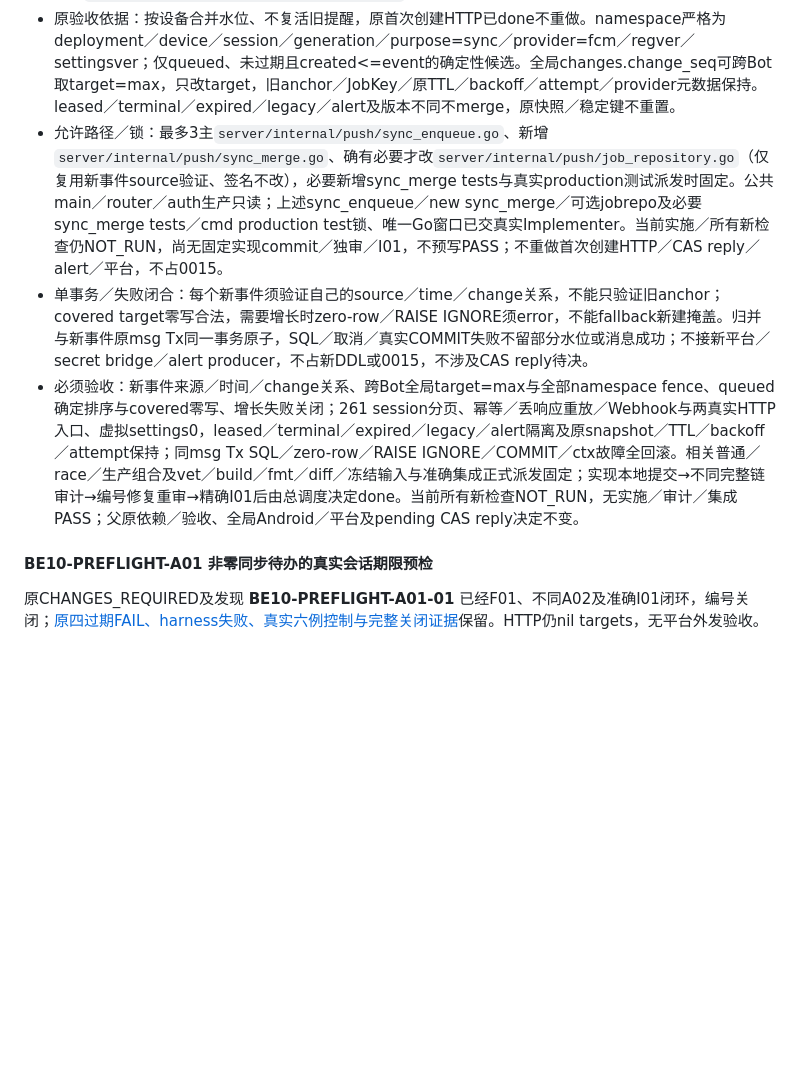
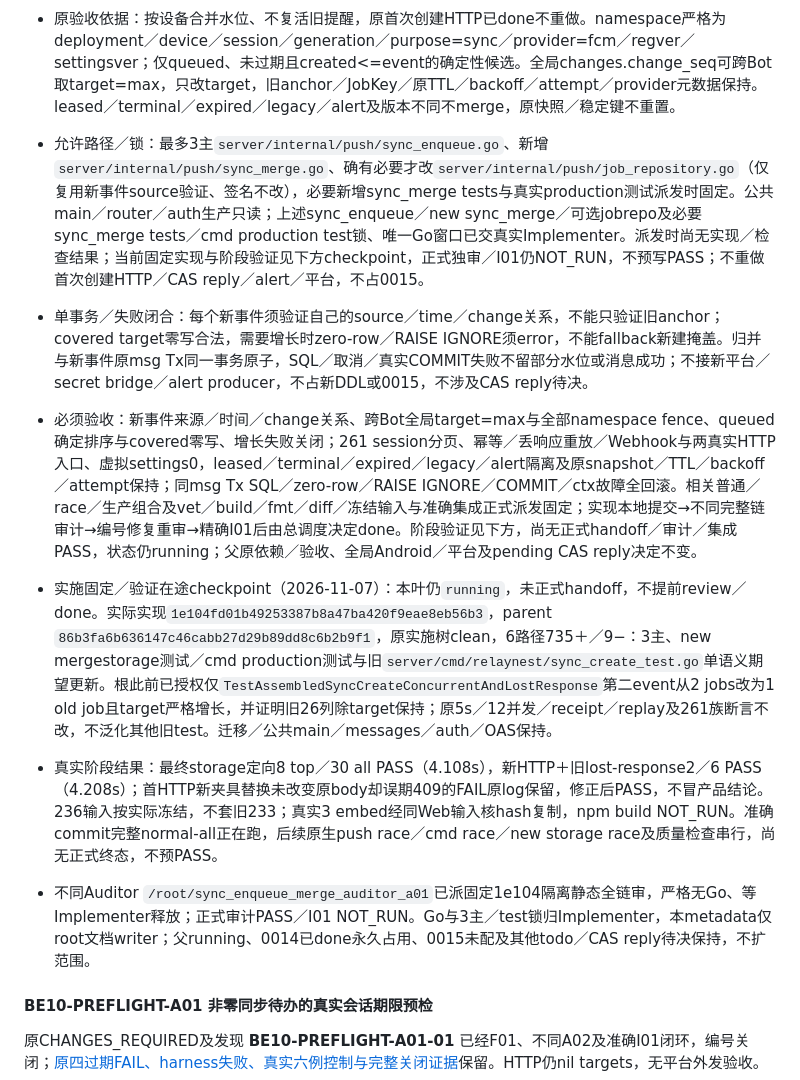
Before and after one commit to ZephyrLeeX/RelayNest, a Markdown page: docs/tasks/BACKEND.md, the part around the change. Rendered like a GitHub page; blank space fills up the shorter version.

Commit message:
docs(tasks): checkpoint fixed sync merge source and validation in progress

```diff
--- a/docs/tasks/BACKEND.md
+++ b/docs/tasks/BACKEND.md
@@ -599,9 +599,13 @@ git worktree add -b resume/push-i01 ../RelayNest-push-i01 origin/recovery/backen
 
 - 状态：`running`（2026-11-07，原BE10-02／TECH §9.1／9.3／OAS merge有限叶登记ready后真实Implementer接手，ready→running）；实现owner／agent：`/root/sync_enqueue_merge_implementer`，隔离树：`/tmp/relaynest-be10-sync-enqueue-merge`，分支：`impl/backend-be10-sync-enqueue-merge-20261107`。已集成依赖：消息／changes存储、JOB-STORAGE、SYNC-CREATE-HTTP及既有sync链；DND叶done后共享job_repository锁释放。业务基线`4abd54d64868c0143c109df6e054f758340c2f43`，实施／验证／审计I01均NOT_RUN；实际实施固定基线：`86b3fa6b636147c46cabb27d29b89dd8c6b2b9f1`，不因本纯metadata提交覆盖；父done非前置。
 - 原验收依据：按设备合并水位、不复活旧提醒，原首次创建HTTP已done不重做。namespace严格为deployment／device／session／generation／purpose=sync／provider=fcm／regver／settingsver；仅queued、未过期且created<=event的确定性候选。全局changes.change_seq可跨Bot取target=max，只改target，旧anchor／JobKey／原TTL／backoff／attempt／provider元数据保持。leased／terminal／expired／legacy／alert及版本不同不merge，原快照／稳定键不重置。
-- 允许路径／锁：最多3主`server/internal/push/sync_enqueue.go`、新增`server/internal/push/sync_merge.go`、确有必要才改`server/internal/push/job_repository.go`（仅复用新事件source验证、签名不改），必要新增sync_merge tests与真实production测试派发时固定。公共main／router／auth生产只读；上述sync_enqueue／new sync_merge／可选jobrepo及必要sync_merge tests／cmd production test锁、唯一Go窗口已交真实Implementer。当前实施／所有新检查仍NOT_RUN，尚无固定实现commit／独审／I01，不预写PASS；不重做首次创建HTTP／CAS reply／alert／平台，不占0015。
+- 允许路径／锁：最多3主`server/internal/push/sync_enqueue.go`、新增`server/internal/push/sync_merge.go`、确有必要才改`server/internal/push/job_repository.go`（仅复用新事件source验证、签名不改），必要新增sync_merge tests与真实production测试派发时固定。公共main／router／auth生产只读；上述sync_enqueue／new sync_merge／可选jobrepo及必要sync_merge tests／cmd production test锁、唯一Go窗口已交真实Implementer。派发时尚无实现／检查结果；当前固定实现与阶段验证见下方checkpoint，正式独审／I01仍NOT_RUN，不预写PASS；不重做首次创建HTTP／CAS reply／alert／平台，不占0015。
 - 单事务／失败闭合：每个新事件须验证自己的source／time／change关系，不能只验证旧anchor；covered target零写合法，需要增长时zero-row／RAISE IGNORE须error，不能fallback新建掩盖。归并与新事件原msg Tx同一事务原子，SQL／取消／真实COMMIT失败不留部分水位或消息成功；不接新平台／secret bridge／alert producer，不占新DDL或0015，不涉及CAS reply待决。
-- 必须验收：新事件来源／时间／change关系、跨Bot全局target=max与全部namespace fence、queued确定排序与covered零写、增长失败关闭；261 session分页、幂等／丢响应重放／Webhook与两真实HTTP入口、虚拟settings0，leased／terminal／expired／legacy／alert隔离及原snapshot／TTL／backoff／attempt保持；同msg Tx SQL／zero-row／RAISE IGNORE／COMMIT／ctx故障全回滚。相关普通／race／生产组合及vet／build／fmt／diff／冻结输入与准确集成正式派发固定；实现本地提交→不同完整链审计→编号修复重审→精确I01后由总调度决定done。当前所有新检查NOT_RUN，无实施／审计／集成PASS；父原依赖／验收、全局Android／平台及pending CAS reply决定不变。
+- 必须验收：新事件来源／时间／change关系、跨Bot全局target=max与全部namespace fence、queued确定排序与covered零写、增长失败关闭；261 session分页、幂等／丢响应重放／Webhook与两真实HTTP入口、虚拟settings0，leased／terminal／expired／legacy／alert隔离及原snapshot／TTL／backoff／attempt保持；同msg Tx SQL／zero-row／RAISE IGNORE／COMMIT／ctx故障全回滚。相关普通／race／生产组合及vet／build／fmt／diff／冻结输入与准确集成正式派发固定；实现本地提交→不同完整链审计→编号修复重审→精确I01后由总调度决定done。阶段验证见下方，尚无正式handoff／审计／集成PASS，状态仍running；父原依赖／验收、全局Android／平台及pending CAS reply决定不变。
+
+- 实施固定／验证在途checkpoint（2026-11-07）：本叶仍`running`，未正式handoff，不提前review／done。实际实现`1e104fd01b49253387b8a47ba420f9eae8eb56b3`，parent `86b3fa6b636147c46cabb27d29b89dd8c6b2b9f1`，原实施树clean，6路径735＋／9−：3主、new mergestorage测试／cmd production测试与旧`server/cmd/relaynest/sync_create_test.go`单语义期望更新。根此前已授权仅`TestAssembledSyncCreateConcurrentAndLostResponse`第二event从2 jobs改为1 old job且target严格增长，并证明旧26列除target保持；原5s／12并发／receipt／replay及261族断言不改，不泛化其他旧test。迁移／公共main／messages／auth／OAS保持。
+- 真实阶段结果：最终storage定向8 top／30 all PASS（4.108s），新HTTP＋旧lost-response2／6 PASS（4.208s）；首HTTP新夹具替换未改变原body却误期409的FAIL原log保留，修正后PASS，不冒产品结论。236输入按实际冻结，不套旧233；真实3 embed经同Web输入核hash复制，npm build NOT_RUN。准确commit完整normal-all正在跑，后续原生push race／cmd race／new storage race及质量检查串行，尚无正式终态，不预PASS。
+- 不同Auditor `/root/sync_enqueue_merge_auditor_a01`已派固定1e104隔离静态全链审，严格无Go、等Implementer释放；正式审计PASS／I01 NOT_RUN。Go与3主／test锁归Implementer，本metadata仅root文档writer；父running、0014已done永久占用、0015未配及其他todo／CAS reply待决保持，不扩范围。
 
 <a id="be10-preflight-a01"></a>
 
```
